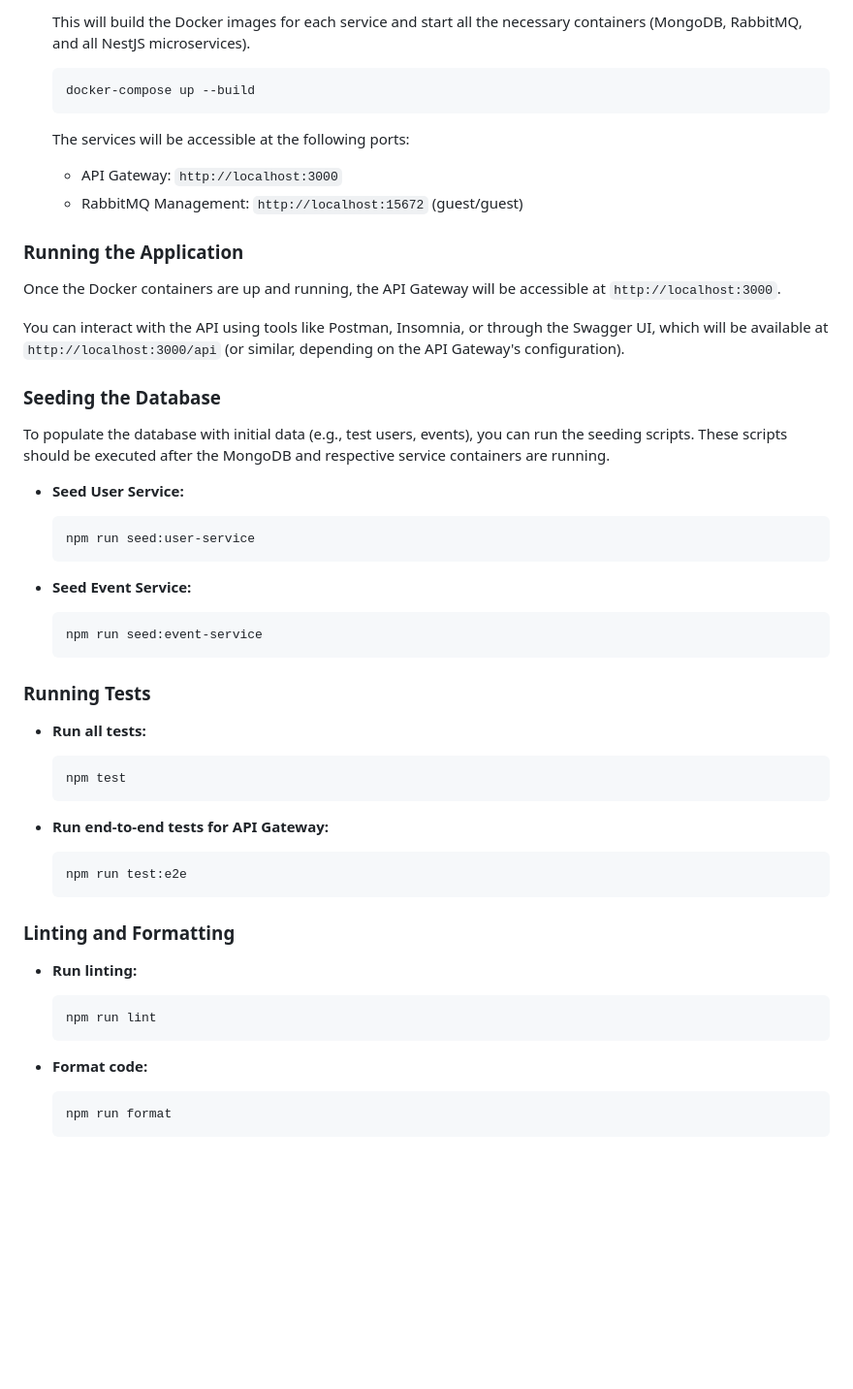
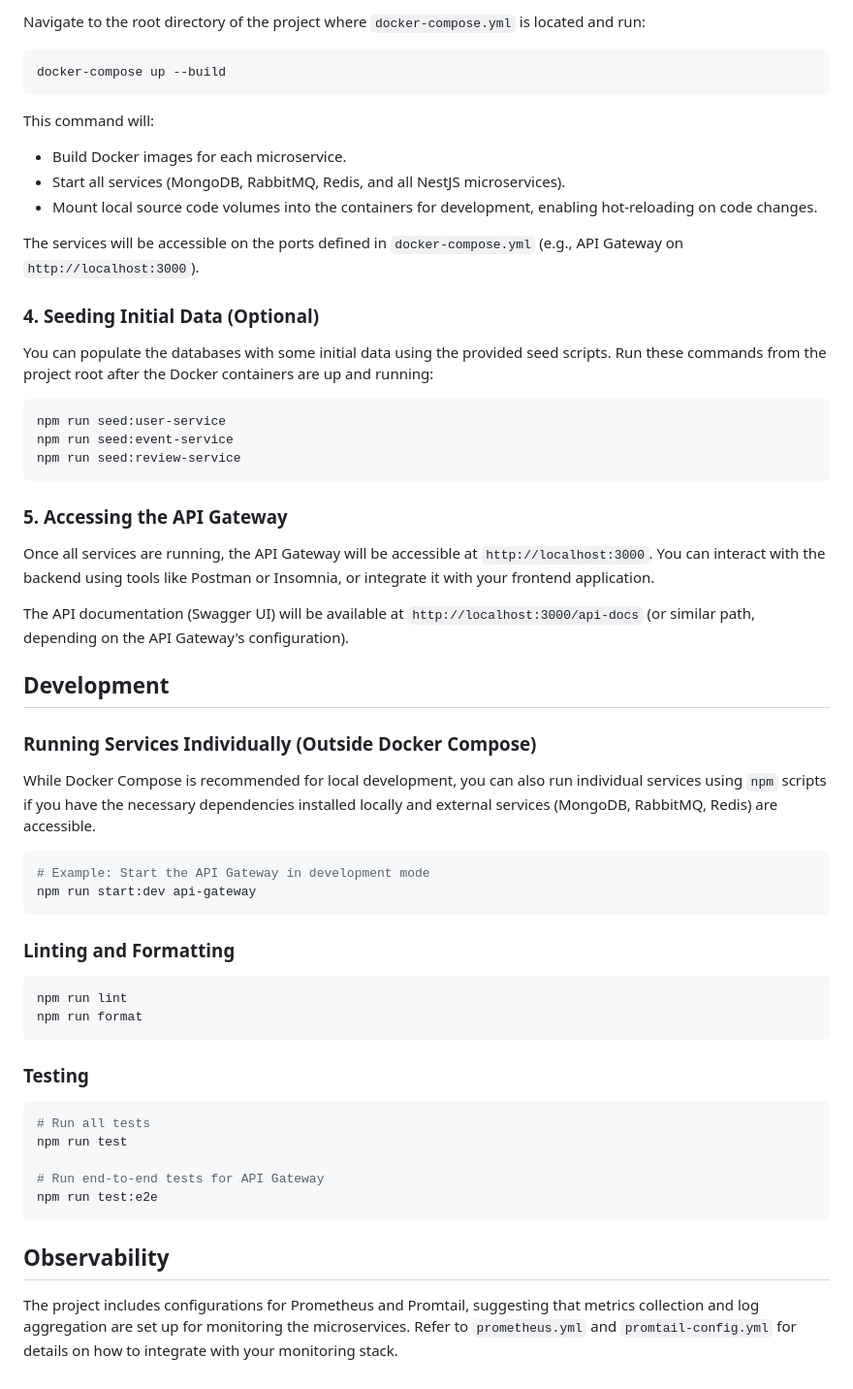
Before and after one commit to bedonassef02/bookify, a Markdown page: README.md, the part around one of its changes. Shown at 97% size. Rendered like a GitHub page; blank space fills up the shorter version.

````diff
--- a/README.md
+++ b/README.md
@@ -52,60 +69,61 @@ Make sure you have the following installed:
 
-    This will build the Docker images for each service and start all the necessary containers (MongoDB, RabbitMQ, and all NestJS microservices).
+Navigate to the root directory of the project where `docker-compose.yml` is located and run:
 
-    ```bash
-    docker-compose up --build
-    ```
+```bash
+docker-compose up --build
+```
 
-    The services will be accessible at the following ports:
-    *   API Gateway: `http://localhost:3000`
-    *   RabbitMQ Management: `http://localhost:15672` (guest/guest)
+This command will:
+*   Build Docker images for each microservice.
+*   Start all services (MongoDB, RabbitMQ, Redis, and all NestJS microservices).
+*   Mount local source code volumes into the containers for development, enabling hot-reloading on code changes.
 
-### Running the Application
+The services will be accessible on the ports defined in `docker-compose.yml` (e.g., API Gateway on `http://localhost:3000`).
 
-Once the Docker containers are up and running, the API Gateway will be accessible at `http://localhost:3000`.
+### 4. Seeding Initial Data (Optional)
 
-You can interact with the API using tools like Postman, Insomnia, or through the Swagger UI, which will be available at `http://localhost:3000/api` (or similar, depending on the API Gateway's configuration).
+You can populate the databases with some initial data using the provided seed scripts. Run these commands from the project root after the Docker containers are up and running:
 
-### Seeding the Database
+```bash
+npm run seed:user-service
+npm run seed:event-service
+npm run seed:review-service
+```
 
-To populate the database with initial data (e.g., test users, events), you can run the seeding scripts. These scripts should be executed after the MongoDB and respective service containers are running.
+### 5. Accessing the API Gateway
 
-*   **Seed User Service:**
+Once all services are running, the API Gateway will be accessible at `http://localhost:3000`. You can interact with the backend using tools like Postman or Insomnia, or integrate it with your frontend application.
 
-    ```bash
-    npm run seed:user-service
-    ```
+The API documentation (Swagger UI) will be available at `http://localhost:3000/api-docs` (or similar path, depending on the API Gateway's configuration).
 
-*   **Seed Event Service:**
+## Development
 
-    ```bash
-    npm run seed:event-service
-    ```
+### Running Services Individually (Outside Docker Compose)
 
-### Running Tests
+While Docker Compose is recommended for local development, you can also run individual services using `npm` scripts if you have the necessary dependencies installed locally and external services (MongoDB, RabbitMQ, Redis) are accessible.
 
-*   **Run all tests:**
-
-    ```bash
-    npm test
-    ```
-
-*   **Run end-to-end tests for API Gateway:**
-
-    ```bash
-    npm run test:e2e
-    ```
+```bash
+# Example: Start the API Gateway in development mode
+npm run start:dev api-gateway
+```
 
 ### Linting and Formatting
 
-*   **Run linting:**
+```bash
+npm run lint
+npm run format
+```
 
-    ```bash
-    npm run lint
-    ```
+### Testing
 
-*   **Format code:**
+```bash
+# Run all tests
+npm run test
 
-    ```bash
-    npm run format
-    ```
+# Run end-to-end tests for API Gateway
+npm run test:e2e
+```
+
+## Observability
+
+The project includes configurations for Prometheus and Promtail, suggesting that metrics collection and log aggregation are set up for monitoring the microservices. Refer to `prometheus.yml` and `promtail-config.yml` for details on how to integrate with your monitoring stack.
````
Also changed, not shown: other parts of README.md (+48 -31 lines).
